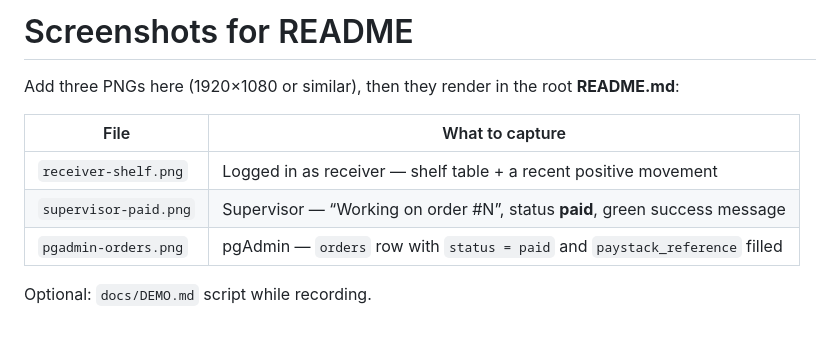
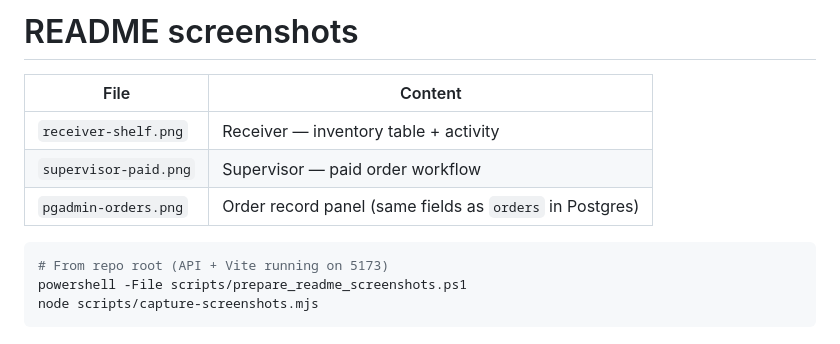
Before and after one commit to JoshStevens582/warehouse-ledger, a Markdown page: docs/images/README.md, the part around the change. GitHub-like rendering.

Commit message:
Polish UI for portfolio and add README screenshots.
Professional layout, order record panel, Playwright capture scripts.

Co-authored-by: Cursor <cursoragent@cursor.com>

````diff
--- a/docs/images/README.md
+++ b/docs/images/README.md
@@ -1,11 +1,13 @@
-# Screenshots for README
+# README screenshots
 
-Add three PNGs here (1920×1080 or similar), then they render in the root **README.md**:
+| File | Content |
+| --- | --- |
+| `receiver-shelf.png` | Receiver — inventory table + activity |
+| `supervisor-paid.png` | Supervisor — paid order workflow |
+| `pgadmin-orders.png` | Order record panel (same fields as `orders` in Postgres) |
 
-| File | What to capture |
-| --- | --- |
-| `receiver-shelf.png` | Logged in as receiver — shelf table + a recent positive movement |
-| `supervisor-paid.png` | Supervisor — “Working on order #N”, status **paid**, green success message |
-| `pgadmin-orders.png` | pgAdmin — `orders` row with `status = paid` and `paystack_reference` filled |
-
-Optional: `docs/DEMO.md` script while recording.
+```powershell
+# From repo root (API + Vite running on 5173)
+powershell -File scripts/prepare_readme_screenshots.ps1
+node scripts/capture-screenshots.mjs
+```
````
Also changed, not shown: README.md (+4 -6 lines), docs/images/pgadmin-orders.png (added), docs/images/receiver-shelf.png (added), docs/images/supervisor-paid.png (added), 6 other files.
